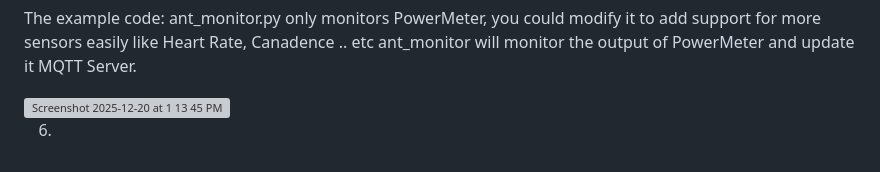
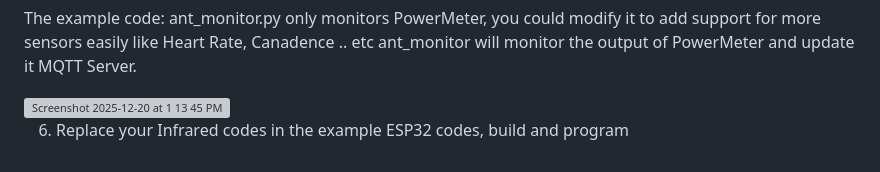
Before and after one commit to Zzc456/fancontrolm5stack, a Markdown page: README.md, the part around the change. Rendered like a GitHub page; grey boxes are pictures that could not be loaded.

```diff
--- a/README.md
+++ b/README.md
@@ -51,4 +51,4 @@ ant_monitor will monitor the output of PowerMeter and update it MQTT Server.
 
 <img width="637" height="125" alt="Screenshot 2025-12-20 at 1 13 45 PM" src="https://github.com/user-attachments/assets/42dea099-046c-4851-8061-5e2a5c54033f" />
 
-6.
+6. Replace your Infrared codes in the example ESP32 codes, build and program
```
